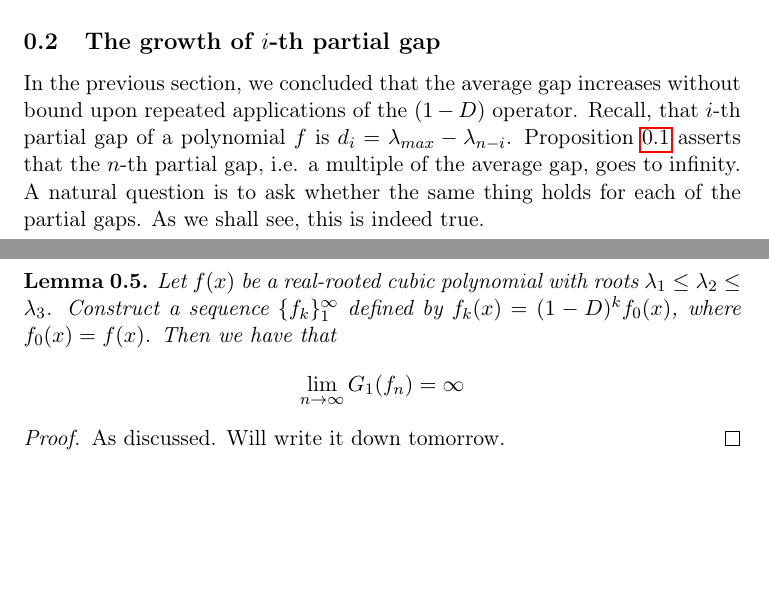
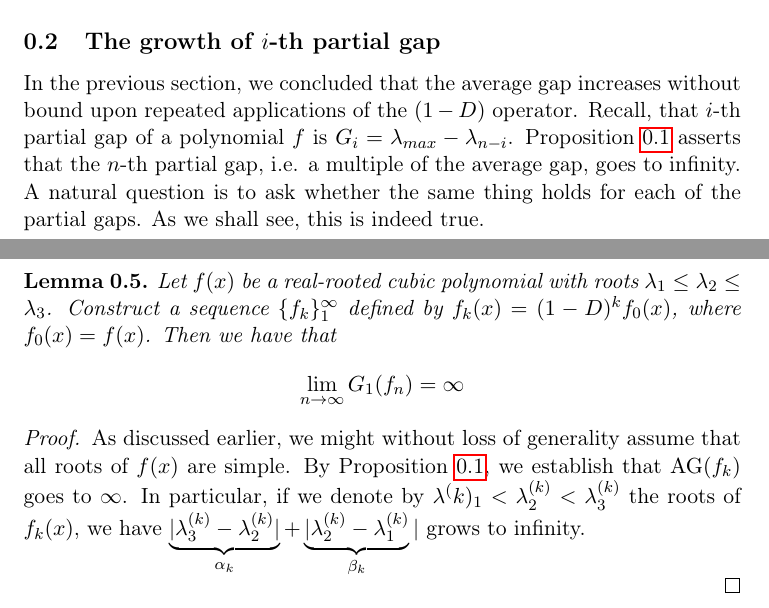
Before and after one commit to ceshriver/PolyRoots, a LaTeX document (avg_gap.tex): two parts of pages 2 and 3 of 3, joined at a grey line, cut so that both start at the same text, the shorter picture padded with empty space. Compiled offline with pdfLaTeX.

Commit message:
Proof
Additional 3 lines of proof

```diff
--- a/avg_gap.tex
+++ b/avg_gap.tex
@@ -71,7 +71,7 @@ Now, combining the two lemmata, we easily derive
 for every $k\in\mathbb{N}$. Applying Lemma~\ref{degree two avg distance} shows that, as $k$ grows, the right hand side goes to $\infty$, and thus so does the expression on the left. \qed
 
 \subsection{The growth of $i$-th partial gap}
-In the previous section, we concluded that the average gap increases without bound upon repeated applications of the $(1-D)$ operator. Recall, that $i$-th partial gap of a polynomial $f$ is $d_i = \lambda_{max} - \lambda_{n-i}$. Proposition~\ref{avg gap goes to infty} asserts that the $n$-th partial gap, i.e. a multiple of the average gap, goes to infinity. A natural question is to ask whether the same thing holds for each of the partial gaps. As we shall see, this is indeed true.
+In the previous section, we concluded that the average gap increases without bound upon repeated applications of the $(1-D)$ operator. Recall, that $i$-th partial gap of a polynomial $f$ is $G_i = \lambda_{max} - \lambda_{n-i}$. Proposition~\ref{avg gap goes to infty} asserts that the $n$-th partial gap, i.e. a multiple of the average gap, goes to infinity. A natural question is to ask whether the same thing holds for each of the partial gaps. As we shall see, this is indeed true.
 
 \begin{lemma}
 \label{all gaps grow - case with 3}
@@ -79,7 +79,9 @@ Let $f(x)$ be a real-rooted cubic polynomial with roots $\lambda_1 \leq \lambda_
 \[\lim_{n\to \infty} G_1 (f_n) = \infty\]
 \end{lemma}
 \proof
-As discussed. Will write it down tomorrow. \qed
+As discussed earlier, we might without loss of generality assume that all roots of $f(x)$ are simple. By Proposition~\ref{avg gap goes to infty}, we establish that $\AG(f_k)$ goes to $\infty$. In particular, if we denote by $\lambda^(k)_1 < \lambda^{(k)}_2 < \lambda^{(k)}_3$ the roots of $f_k(x)$, we have $\underbrace{|\lambda^{(k)}_3 - \lambda^{(k)}_2|}_{\alpha_k} + \underbrace{|\lambda^{(k)}_2 - \lambda^{(k)}_1}_{\beta_k}|$ grows to infinity.
+
+\qed
 
 
 \end{document}
```
Also changed, not shown: avg_gap.bbl (added), avg_gap.tex (2 more changed lines), 7 other files.
